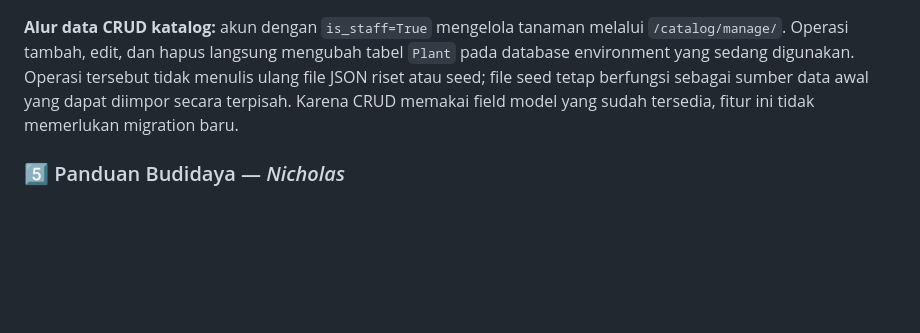
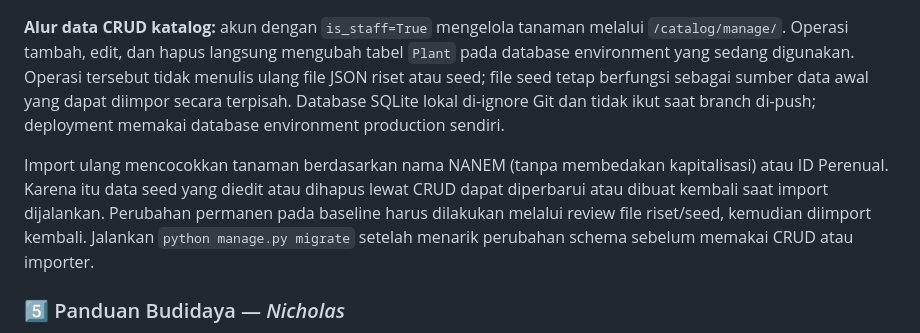
Before and after one commit to PBP-C13-25/NANEM, a Markdown page: README.md, the part around the change. Drawn GitHub-style; blank space fills up the shorter version.

Commit message:
docs(plants): document CRUD and seed synchronization behavior

```diff
--- a/README.md
+++ b/README.md
@@ -185,8 +185,15 @@ Master data tanaman yang dipakai bersama oleh modul Rekomendasi, Koleksi Tanaman
 `/catalog/manage/`. Operasi tambah, edit, dan hapus langsung mengubah tabel `Plant`
 pada database environment yang sedang digunakan. Operasi tersebut tidak menulis ulang
 file JSON riset atau seed; file seed tetap berfungsi sebagai sumber data awal yang dapat
-diimpor secara terpisah. Karena CRUD memakai field model yang sudah tersedia, fitur ini
-tidak memerlukan migration baru.
+diimpor secara terpisah. Database SQLite lokal di-ignore Git dan tidak ikut saat branch
+di-push; deployment memakai database environment production sendiri.
+
+Import ulang mencocokkan tanaman berdasarkan nama NANEM (tanpa membedakan kapitalisasi)
+atau ID Perenual. Karena itu data seed yang diedit atau dihapus lewat CRUD dapat
+diperbarui atau dibuat kembali saat import dijalankan. Perubahan permanen pada baseline
+harus dilakukan melalui review file riset/seed, kemudian diimport kembali. Jalankan
+`python manage.py migrate` setelah menarik perubahan schema sebelum memakai CRUD atau
+importer.
 
 ### 5️⃣ Panduan Budidaya — _Nicholas_
 
```
Also changed, not shown: 1 other file.
